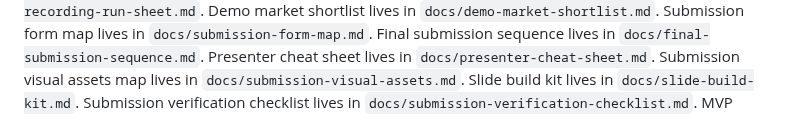
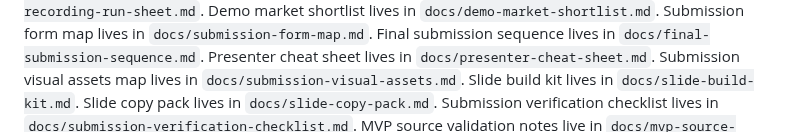
Before and after one commit to niekcandaele/Market-mispricing-radar, a Markdown page: README.md, the part around the change. Drawn GitHub-style.

Commit message:
Add slide copy pack (#80)

```diff
--- a/README.md
+++ b/README.md
@@ -23,6 +23,7 @@ Final submission sequence lives in `docs/final-submission-sequence.md`.
 Presenter cheat sheet lives in `docs/presenter-cheat-sheet.md`.
 Submission visual assets map lives in `docs/submission-visual-assets.md`.
 Slide build kit lives in `docs/slide-build-kit.md`.
+Slide copy pack lives in `docs/slide-copy-pack.md`.
 Submission verification checklist lives in `docs/submission-verification-checklist.md`.
 MVP source validation notes live in `docs/mvp-source-validation.md`.
 Zerve hybrid execution/debug notes live in `docs/zerve-hybrid-execution.md`.
```
Also changed, not shown: docs/slide-copy-pack.md (added, +124 -0 lines), docs/submission-bundle.md (+4 -0 lines).
